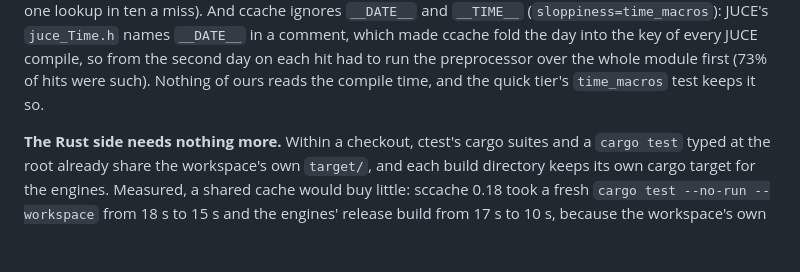
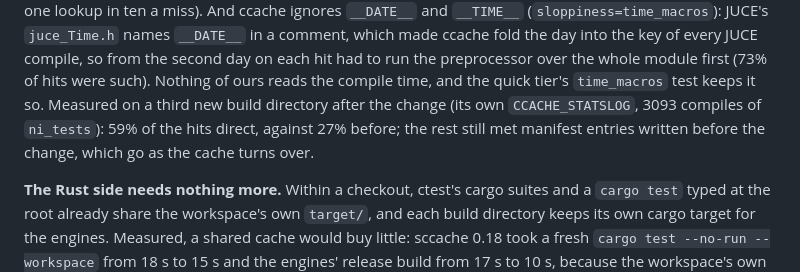
Before and after one commit to graebe/neon-ingvy-audio-plugins, a Markdown page: docs/tech/testing.md, the part around the change. GitHub-like rendering; blank space fills up the shorter version.

Commit message:
testing.md: ccache's direct hits after time_macros, measured
Co-Authored-By: Claude Opus 5.5 (1M context) <noreply@anthropic.com>

```diff
--- a/docs/tech/testing.md
+++ b/docs/tech/testing.md
@@ -67,7 +67,10 @@ names `__DATE__` in a comment, which made ccache fold the day into the key of
 every JUCE compile, so from the second day on each hit had to run the
 preprocessor over the whole module first (73% of hits were such). Nothing of
 ours reads the compile time, and the quick tier's `time_macros` test keeps it
-so.
+so. Measured on a third new build directory after the change (its own
+`CCACHE_STATSLOG`, 3093 compiles of `ni_tests`): 59% of the hits direct,
+against 27% before; the rest still met manifest entries written before the
+change, which go as the cache turns over.
 
 **The Rust side needs nothing more.** Within a checkout, ctest's cargo suites
 and a `cargo test` typed at the root already share the workspace's own
```
